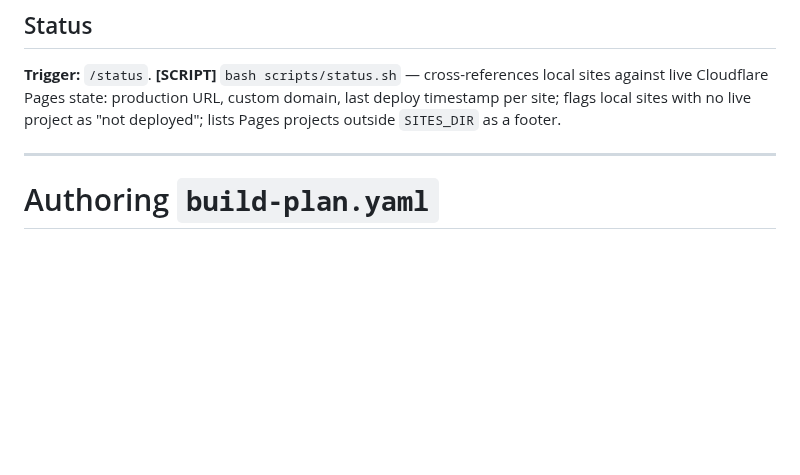
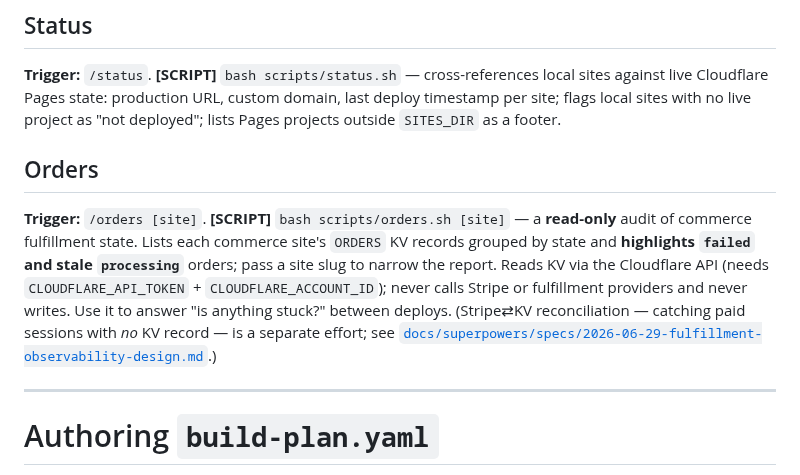
Before and after one commit to nopolabs/clodsite, a Markdown page: AGENTS.md, the part around the change. Drawn GitHub-style; blank space fills up the shorter version.

Commit message:
docs: surface the orders audit command in AGENTS.md + add /orders trigger
Follow-up to PR #101 review: the read-only commerce order audit
(scripts/orders.sh) was only documented in docs/testing.md. Add an Orders
workflow to AGENTS.md (the canonical command contract both agents read) and a
thin .claude/commands/orders.md trigger, mirroring the other commands. Notes
that Stripe⇄KV reconciliation is the separate slice-3 effort.

Co-Authored-By: Claude Opus 4.8 <noreply@anthropic.com>

```diff
--- a/AGENTS.md
+++ b/AGENTS.md
@@ -284,6 +284,18 @@ local sites against live Cloudflare Pages state: production URL, custom domain,
 last deploy timestamp per site; flags local sites with no live project as "not
 deployed"; lists Pages projects outside `SITES_DIR` as a footer.
 
+## Orders
+
+**Trigger:** `/orders [site]`. **[SCRIPT]** `bash scripts/orders.sh [site]` — a
+**read-only** audit of commerce fulfillment state. Lists each commerce site's
+`ORDERS` KV records grouped by state and **highlights `failed` and stale
+`processing`** orders; pass a site slug to narrow the report. Reads KV via the
+Cloudflare API (needs `CLOUDFLARE_API_TOKEN` + `CLOUDFLARE_ACCOUNT_ID`); never
+calls Stripe or fulfillment providers and never writes. Use it to answer "is
+anything stuck?" between deploys. (Stripe⇄KV reconciliation — catching paid
+sessions with *no* KV record — is a separate effort; see
+[`docs/superpowers/specs/2026-06-29-fulfillment-observability-design.md`](docs/superpowers/specs/2026-06-29-fulfillment-observability-design.md).)
+
 ---
 
 # Authoring `build-plan.yaml`
```
Also changed, not shown: .claude/commands/orders.md (added, +7 -0 lines).
